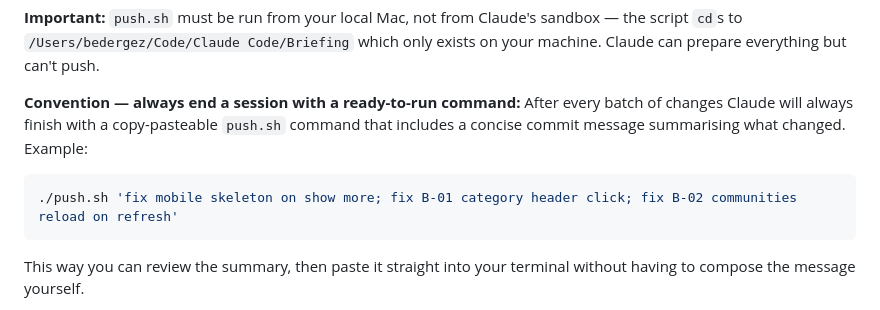
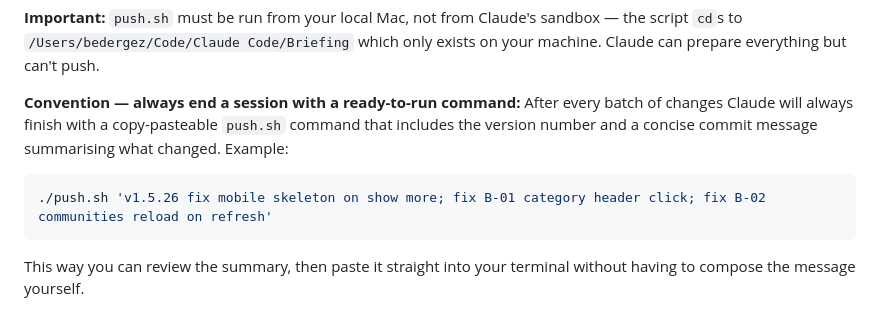
Before and after one commit to bdergez/briefing, a Markdown page: PROJECT.md, the part around the change. Rendered like a GitHub page.

````diff
--- a/PROJECT.md
+++ b/PROJECT.md
@@ -58,9 +58,9 @@ GitHub Pages deploys in ~60 seconds.
 
 **Important:** `push.sh` must be run from your local Mac, not from Claude's sandbox — the script `cd`s to `/Users/bedergez/Code/Claude Code/Briefing` which only exists on your machine. Claude can prepare everything but can't push.
 
-**Convention — always end a session with a ready-to-run command:** After every batch of changes Claude will always finish with a copy-pasteable `push.sh` command that includes a concise commit message summarising what changed. Example:
+**Convention — always end a session with a ready-to-run command:** After every batch of changes Claude will always finish with a copy-pasteable `push.sh` command that includes the version number and a concise commit message summarising what changed. Example:
 ```bash
-./push.sh 'fix mobile skeleton on show more; fix B-01 category header click; fix B-02 communities reload on refresh'
+./push.sh 'v1.5.26 fix mobile skeleton on show more; fix B-01 category header click; fix B-02 communities reload on refresh'
 ```
 This way you can review the summary, then paste it straight into your terminal without having to compose the message yourself.
 
````
